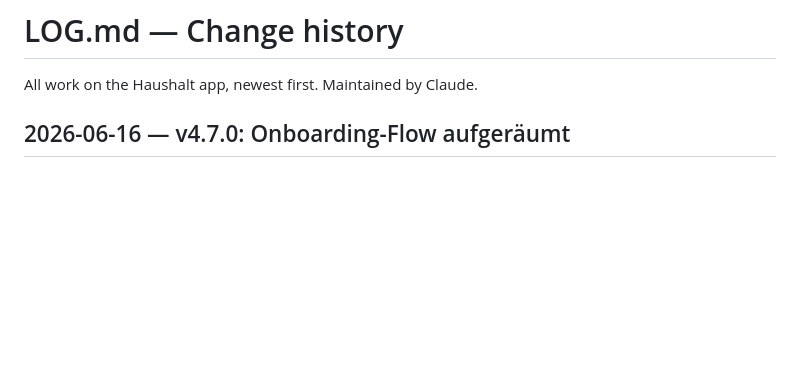
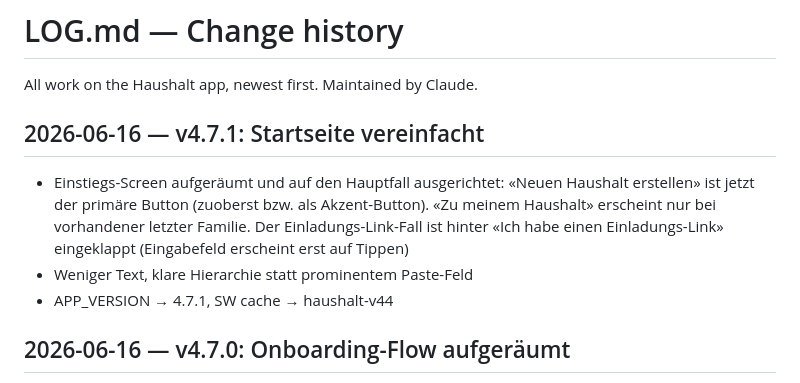
Before and after one commit to blauewelt/chores, a Markdown page: LOG.md, the part around the change. GitHub-like rendering; blank space fills up the shorter version.

Commit message:
v4.7.1: log entry

```diff
--- a/LOG.md
+++ b/LOG.md
@@ -1,6 +1,16 @@
 # LOG.md — Change history
 
 All work on the Haushalt app, newest first. Maintained by Claude.
+
+## 2026-06-16 — v4.7.1: Startseite vereinfacht
+
+- Einstiegs-Screen aufgeräumt und auf den Hauptfall ausgerichtet:
+  «Neuen Haushalt erstellen» ist jetzt der primäre Button (zuoberst bzw.
+  als Akzent-Button). «Zu meinem Haushalt» erscheint nur bei vorhandener
+  letzter Familie. Der Einladungs-Link-Fall ist hinter «Ich habe einen
+  Einladungs-Link» eingeklappt (Eingabefeld erscheint erst auf Tippen)
+- Weniger Text, klare Hierarchie statt prominentem Paste-Feld
+- APP_VERSION → 4.7.1, SW cache → haushalt-v44
 
 ## 2026-06-16 — v4.7.0: Onboarding-Flow aufgeräumt
 
```
